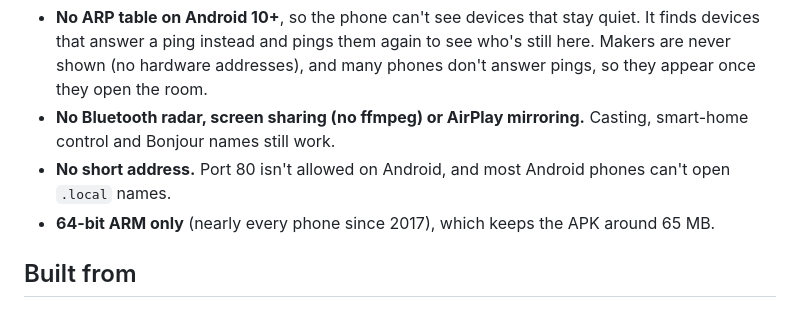
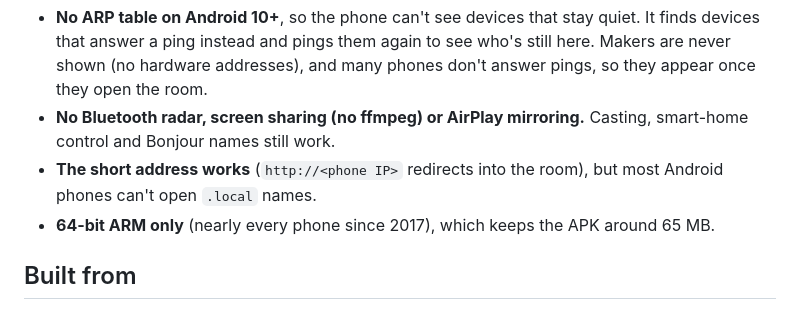
Before and after one commit to hariharapanigrahy/wifiroom, a Markdown page: README.md, the part around the change. Drawn GitHub-style.

Commit message:
README: the phone's short address works on Android
Co-Authored-By: Claude Opus 5.5 (1M context) <noreply@anthropic.com>

```diff
--- a/README.md
+++ b/README.md
@@ -199,7 +199,7 @@ What's different on a phone:
 
 - **No ARP table on Android 10+**, so the phone can't see devices that stay quiet. It finds devices that answer a ping instead and pings them again to see who's still here. Makers are never shown (no hardware addresses), and many phones don't answer pings, so they appear once they open the room.
 - **No Bluetooth radar, screen sharing (no ffmpeg) or AirPlay mirroring.** Casting, smart-home control and Bonjour names still work.
-- **No short address.** Port 80 isn't allowed on Android, and most Android phones can't open `.local` names.
+- **The short address works** (`http://<phone IP>` redirects into the room), but most Android phones can't open `.local` names.
 - **64-bit ARM only** (nearly every phone since 2017), which keeps the APK around 65 MB.
 
 ## Built from
```
